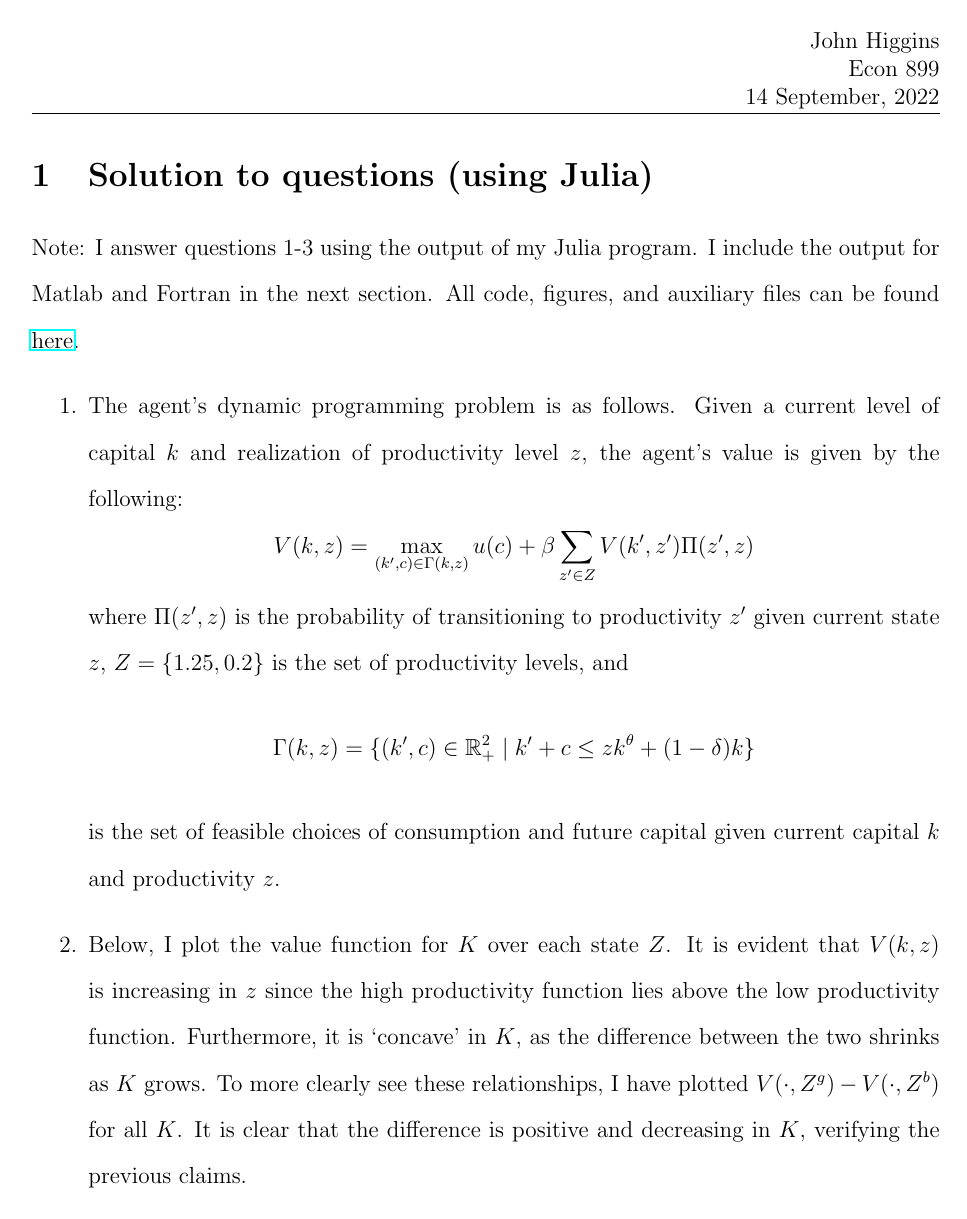
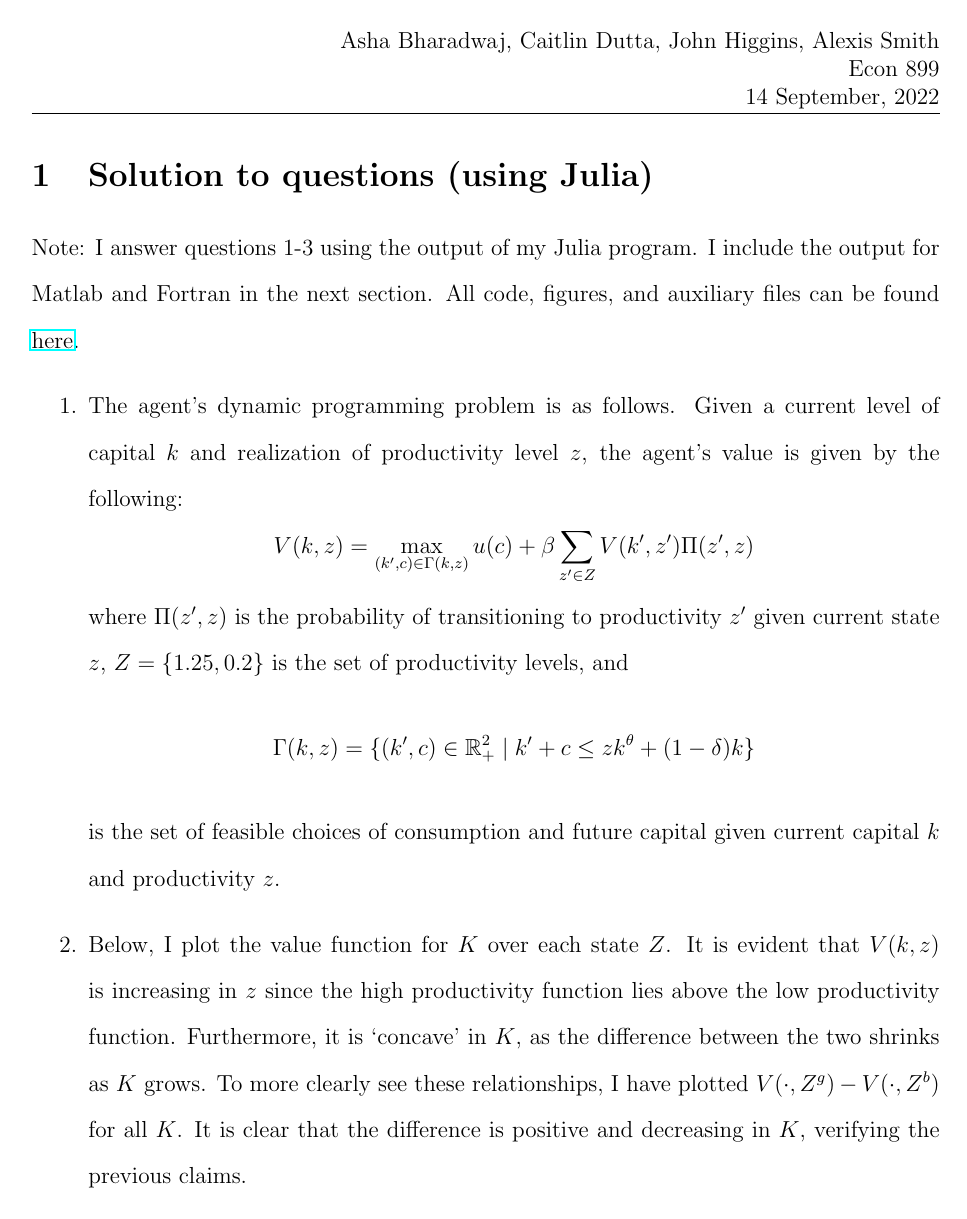
Before and after one commit to caitlin-dutta/Computational-899, a LaTeX document (PS1/Latex/PS1.tex): page 1 of 6. Compiled offline with pdfLaTeX.

Commit message:
Updated names in PDF writeup

```diff
--- a/PS1/Latex/PS1.tex
+++ b/PS1/Latex/PS1.tex
@@ -40,7 +40,7 @@
 
 %%%%%%%%%%%%%%%%%%%%%%%%%%%%%%%%%%%%%%%%%%%%%
 
-\rhead{John Higgins\\Econ 899 \\ 14 September, 2022}
+\rhead{Asha Bharadwaj, Caitlin Dutta, John Higgins, Alexis Smith\\Econ 899 \\ 14 September, 2022}
 
 %%%%%%%%%%%%%%%%%%%%%%%%%%%%%%%%%%%%%%%%%%%%%
 
```
Also changed, not shown: PS1/Latex/PS1.pdf, 6 other files.
